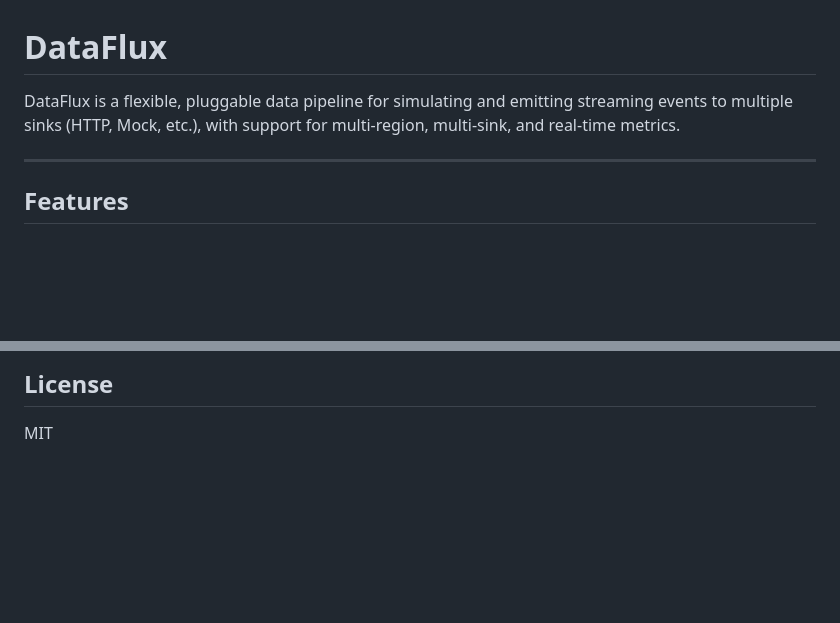
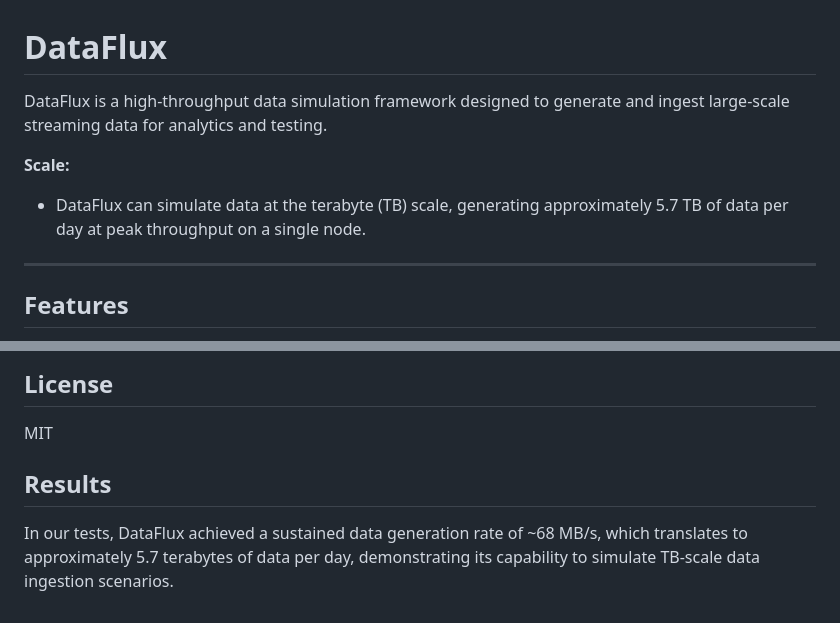
Before and after one commit to Shashwatpandey4/DataFlux, a Markdown page: README.md, 2 parts joined by grey strips. Rendered like a GitHub page; blank space fills up the shorter version.

Commit message:
docs: clarify DataFlux simulates TB-scale data, not PB-scale

```diff
--- a/README.md
+++ b/README.md
@@ -1,6 +1,9 @@
 # DataFlux
 
-DataFlux is a flexible, pluggable data pipeline for simulating and emitting streaming events to multiple sinks (HTTP, Mock, etc.), with support for multi-region, multi-sink, and real-time metrics.
+DataFlux is a high-throughput data simulation framework designed to generate and ingest large-scale streaming data for analytics and testing.
+
+**Scale:**
+- DataFlux can simulate data at the terabyte (TB) scale, generating approximately 5.7 TB of data per day at peak throughput on a single node.
 
 ---
 
@@ -135,3 +138,6 @@ Pull requests and issues are welcome! Please:
 
 ## License
 MIT
+
+## Results
+In our tests, DataFlux achieved a sustained data generation rate of ~68 MB/s, which translates to approximately 5.7 terabytes of data per day, demonstrating its capability to simulate TB-scale data ingestion scenarios.
```
